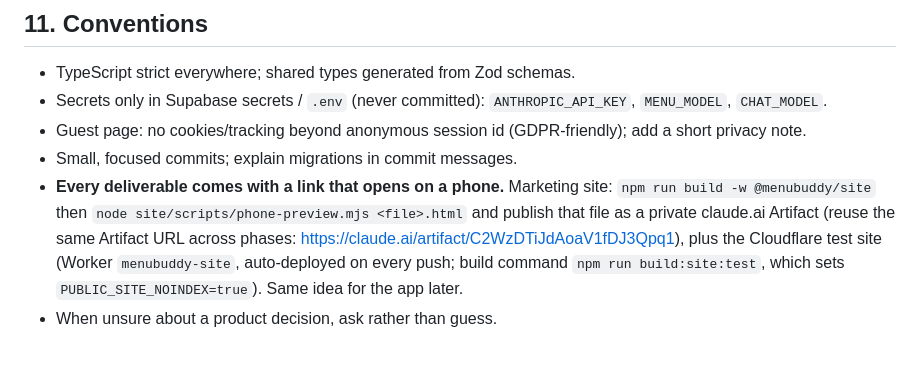
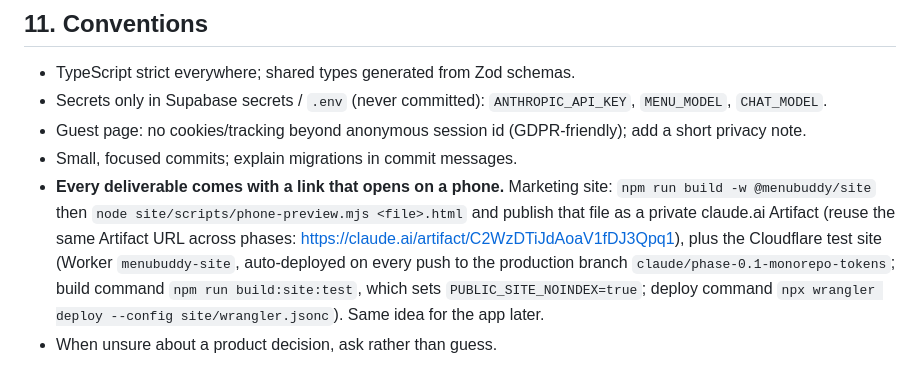
Before and after one commit to sonuyou19-max/QR-Menu, a Markdown page: CLAUDE.md, the part around the change. Drawn GitHub-style.

Commit message:
CLAUDE.md: note the Cloudflare production branch and deploy command
Co-Authored-By: Claude Opus 5.5 <noreply@anthropic.com>
Claude-Session: https://claude.ai/code/session_01PkAQoAmgBhQN7j8qgH4hUT

```diff
--- a/CLAUDE.md
+++ b/CLAUDE.md
@@ -519,5 +519,5 @@ create table usage_events (                     -- AI cost tracking per restaura
 - Secrets only in Supabase secrets / `.env` (never committed): `ANTHROPIC_API_KEY`, `MENU_MODEL`, `CHAT_MODEL`.
 - Guest page: no cookies/tracking beyond anonymous session id (GDPR-friendly); add a short privacy note.
 - Small, focused commits; explain migrations in commit messages.
-- **Every deliverable comes with a link that opens on a phone.** Marketing site: `npm run build -w @menubuddy/site` then `node site/scripts/phone-preview.mjs <file>.html` and publish that file as a private claude.ai Artifact (reuse the same Artifact URL across phases: https://claude.ai/artifact/C2WzDTiJdAoaV1fDJ3Qpq1), plus the Cloudflare test site (Worker `menubuddy-site`, auto-deployed on every push; build command `npm run build:site:test`, which sets `PUBLIC_SITE_NOINDEX=true`). Same idea for the app later.
+- **Every deliverable comes with a link that opens on a phone.** Marketing site: `npm run build -w @menubuddy/site` then `node site/scripts/phone-preview.mjs <file>.html` and publish that file as a private claude.ai Artifact (reuse the same Artifact URL across phases: https://claude.ai/artifact/C2WzDTiJdAoaV1fDJ3Qpq1), plus the Cloudflare test site (Worker `menubuddy-site`, auto-deployed on every push to the production branch `claude/phase-0.1-monorepo-tokens`; build command `npm run build:site:test`, which sets `PUBLIC_SITE_NOINDEX=true`; deploy command `npx wrangler deploy --config site/wrangler.jsonc`). Same idea for the app later.
 - When unsure about a product decision, ask rather than guess.
```
